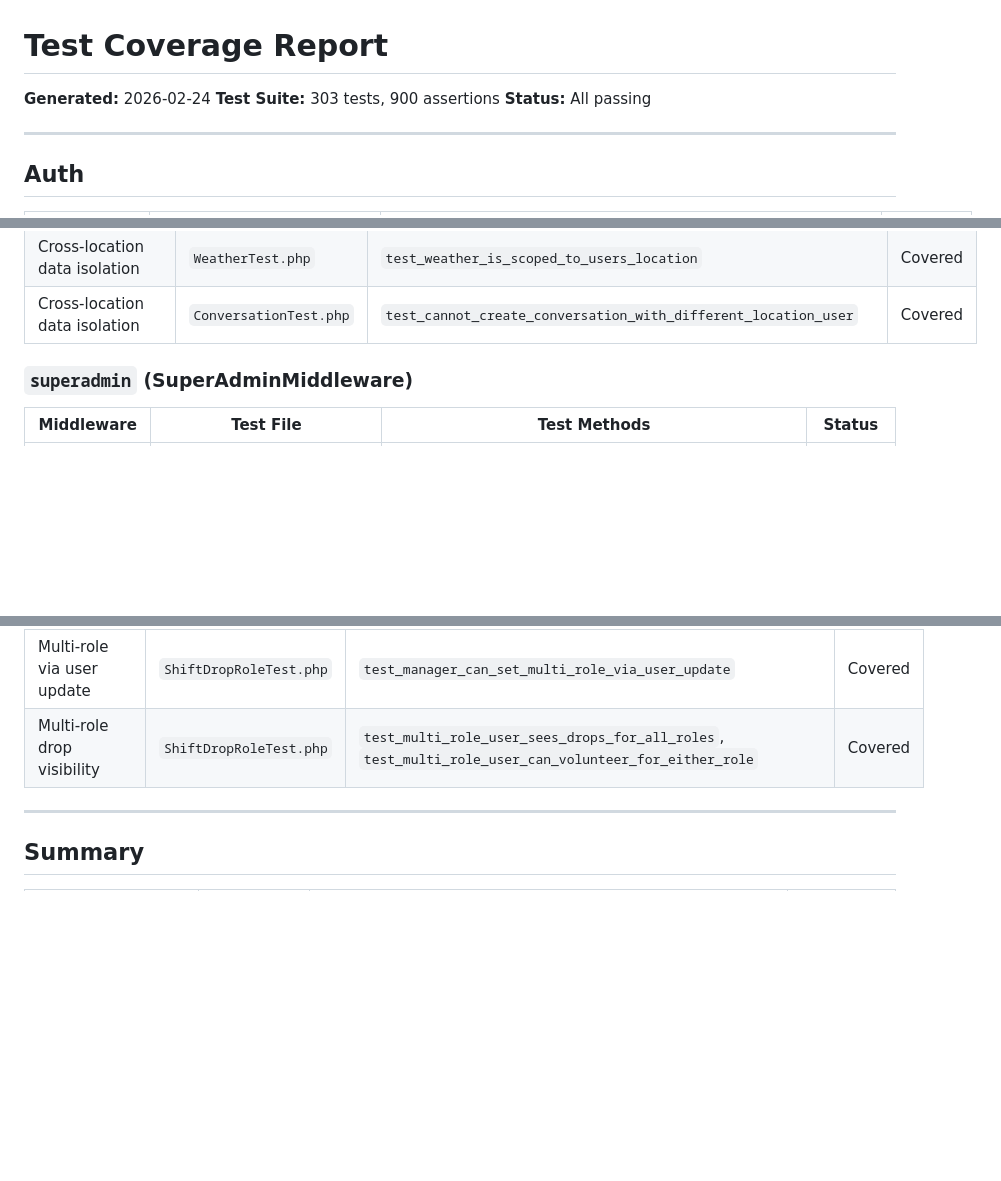
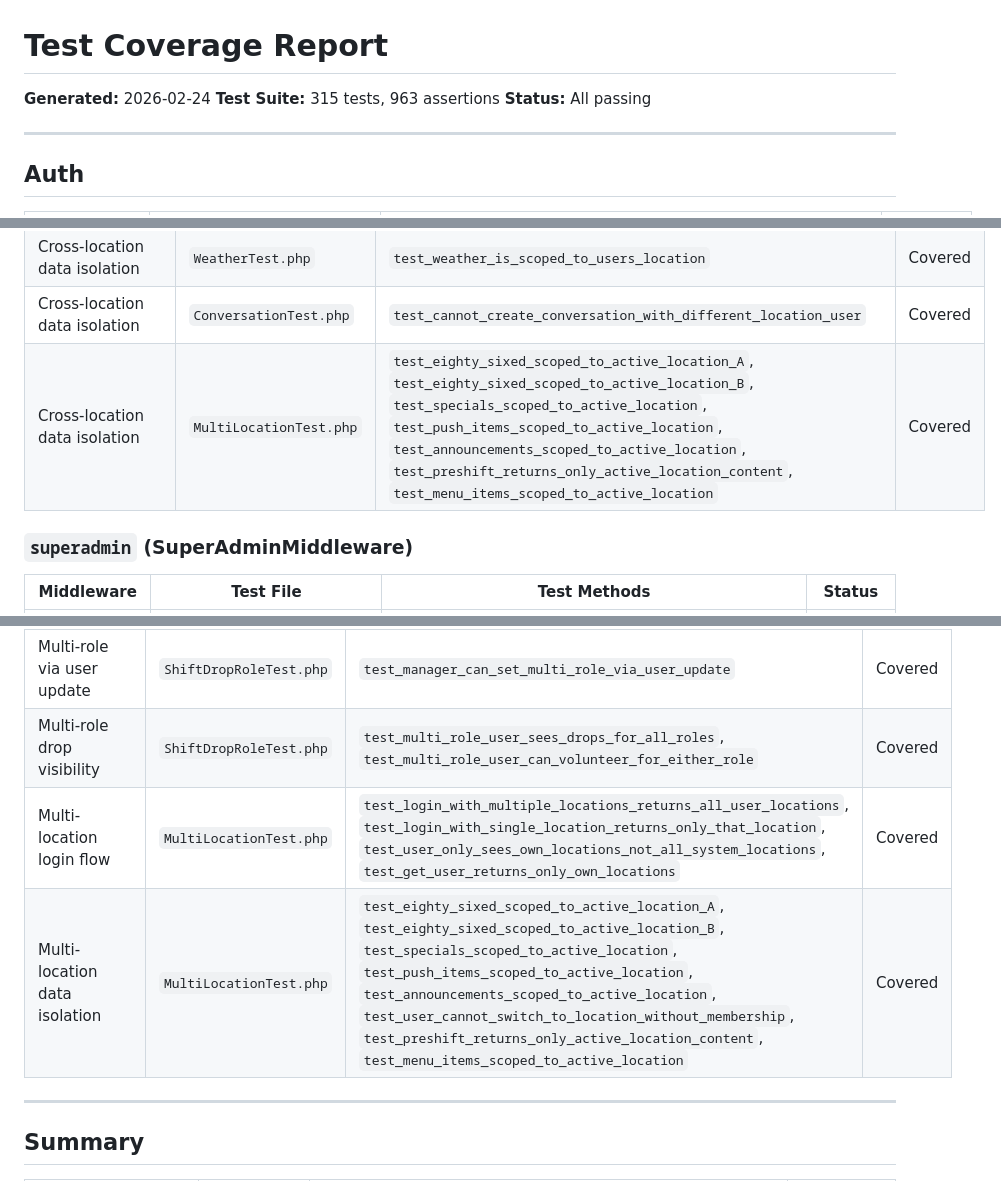
Before and after one commit to baldmike/preshift, a Markdown page: api/TEST_COVERAGE.md, 3 parts joined by grey strips. GitHub-like rendering; blank space fills up the shorter version.

```diff
--- a/api/TEST_COVERAGE.md
+++ b/api/TEST_COVERAGE.md
@@ -1,7 +1,7 @@
 # Test Coverage Report
 
 **Generated:** 2026-02-24
-**Test Suite:** 303 tests, 900 assertions
+**Test Suite:** 315 tests, 963 assertions
 **Status:** All passing
 
 ---
@@ -314,6 +331,7 @@
 | Cross-location data isolation | `ManagerLogTest.php` | `test_cross_location_isolation` | Covered |
 | Cross-location data isolation | `WeatherTest.php` | `test_weather_is_scoped_to_users_location` | Covered |
 | Cross-location data isolation | `ConversationTest.php` | `test_cannot_create_conversation_with_different_location_user` | Covered |
+| Cross-location data isolation | `MultiLocationTest.php` | `test_eighty_sixed_scoped_to_active_location_A`, `test_eighty_sixed_scoped_to_active_location_B`, `test_specials_scoped_to_active_location`, `test_push_items_scoped_to_active_location`, `test_announcements_scoped_to_active_location`, `test_preshift_returns_only_active_location_content`, `test_menu_items_scoped_to_active_location` | Covered |
 
 ### `superadmin` (SuperAdminMiddleware)
 
@@ -382,6 +400,8 @@
 | GET /api/user includes locations | `LocationUserTest.php` | `test_get_user_response_includes_locations` | Covered |
 | Multi-role via user update | `ShiftDropRoleTest.php` | `test_manager_can_set_multi_role_via_user_update` | Covered |
 | Multi-role drop visibility | `ShiftDropRoleTest.php` | `test_multi_role_user_sees_drops_for_all_roles`, `test_multi_role_user_can_volunteer_for_either_role` | Covered |
+| Multi-location login flow | `MultiLocationTest.php` | `test_login_with_multiple_locations_returns_all_user_locations`, `test_login_with_single_location_returns_only_that_location`, `test_user_only_sees_own_locations_not_all_system_locations`, `test_get_user_returns_only_own_locations` | Covered |
+| Multi-location data isolation | `MultiLocationTest.php` | `test_eighty_sixed_scoped_to_active_location_A`, `test_eighty_sixed_scoped_to_active_location_B`, `test_specials_scoped_to_active_location`, `test_push_items_scoped_to_active_location`, `test_announcements_scoped_to_active_location`, `test_user_cannot_switch_to_location_without_membership`, `test_preshift_returns_only_active_location_content`, `test_menu_items_scoped_to_active_location` | Covered |
 
 ---
 
```
Also changed, not shown: other parts of api/TEST_COVERAGE.md (+20 -2 lines), api/COMMENT_COVERAGE.md (+60 -55 lines), api/COVERAGE_CHANGELOG.md (added, +50 -0 lines).
